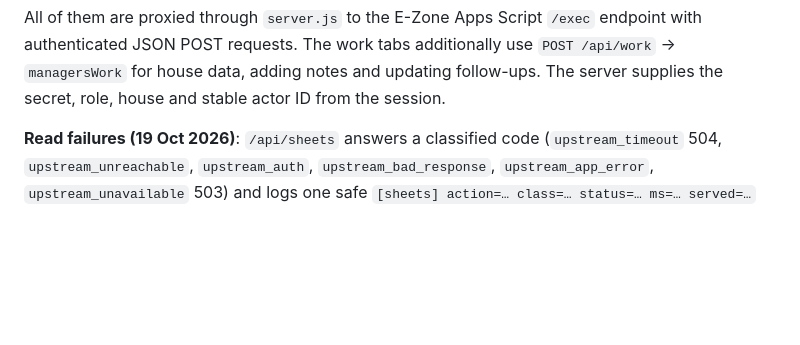
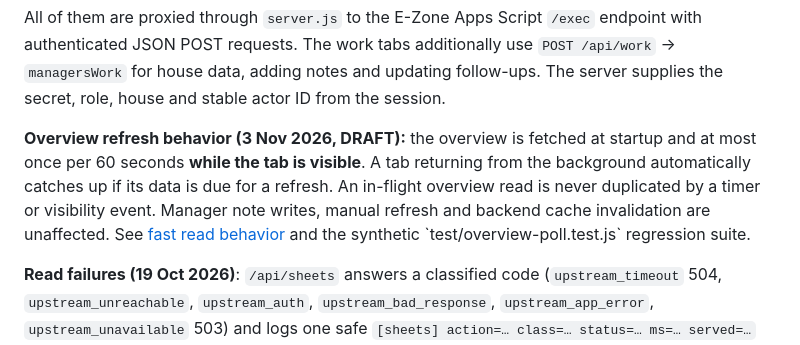
Before and after one commit to sandrabrayer/ezone-managers, a Markdown page: README.md, the part around the change. Drawn GitHub-style; blank space fills up the shorter version.

Commit message:
docs(managers): clarify background-tab overview freshness and limits

```diff
--- a/README.md
+++ b/README.md
@@ -21,6 +21,8 @@ All of them are proxied through `server.js` to the E-Zone Apps Script `/exec`
 endpoint with authenticated JSON POST requests. The work tabs additionally use
 `POST /api/work` → `managersWork` for house data, adding notes and updating follow-ups.
 The server supplies the secret, role, house and stable actor ID from the session.
+
+**Overview refresh behavior (3 Nov 2026, DRAFT):** the overview is fetched at startup and at most once per 60 seconds **while the tab is visible**. A tab returning from the background automatically catches up if its data is due for a refresh. An in-flight overview read is never duplicated by a timer or visibility event. Manager note writes, manual refresh and backend cache invalidation are unaffected. See [fast read behavior](docs/read-cache.md) and the synthetic \`test/overview-poll.test.js\` regression suite.
 
 **Read failures (19 Oct 2026)**: `/api/sheets` answers a classified code
 (`upstream_timeout` 504, `upstream_unreachable`, `upstream_auth`, `upstream_bad_response`,
```
